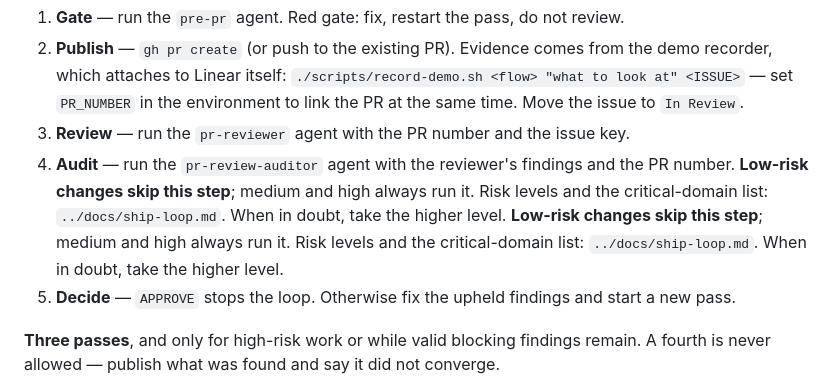
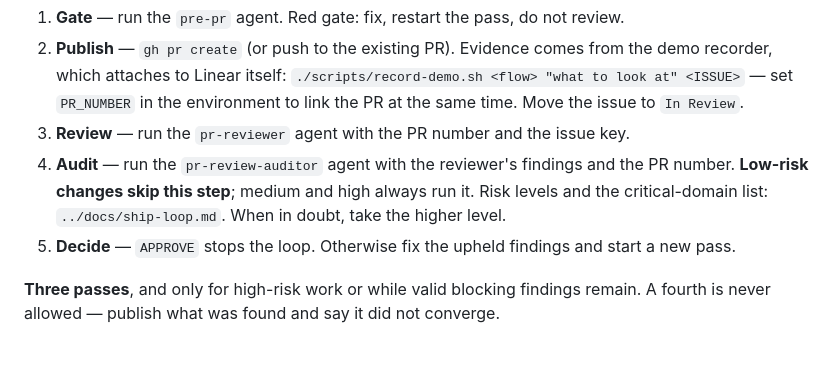
Before and after one commit to TetengDev/gastosai-mobile, a Markdown page: .claude/commands/ship.md, the part around the change. GitHub-like rendering; blank space fills up the shorter version.

```diff
--- a/.claude/commands/ship.md
+++ b/.claude/commands/ship.md
@@ -29,8 +29,6 @@ specific to this repo.
 4. **Audit** — run the `pr-review-auditor` agent with the reviewer's findings and the PR number.
    **Low-risk changes skip this step**; medium and high always run it. Risk levels and the
    critical-domain list: `../docs/ship-loop.md`. When in doubt, take the higher level.
-   **Low-risk changes skip this step**; medium and high always run it. Risk levels and the
-   critical-domain list: `../docs/ship-loop.md`. When in doubt, take the higher level.
 5. **Decide** — `APPROVE` stops the loop. Otherwise fix the upheld findings and start a new pass.
 
 **Three passes**, and only for high-risk work or while valid blocking findings remain. A fourth is
```
Also changed, not shown: .claude/agents/pre-pr.md (+6 -1 lines), 1 other file.
